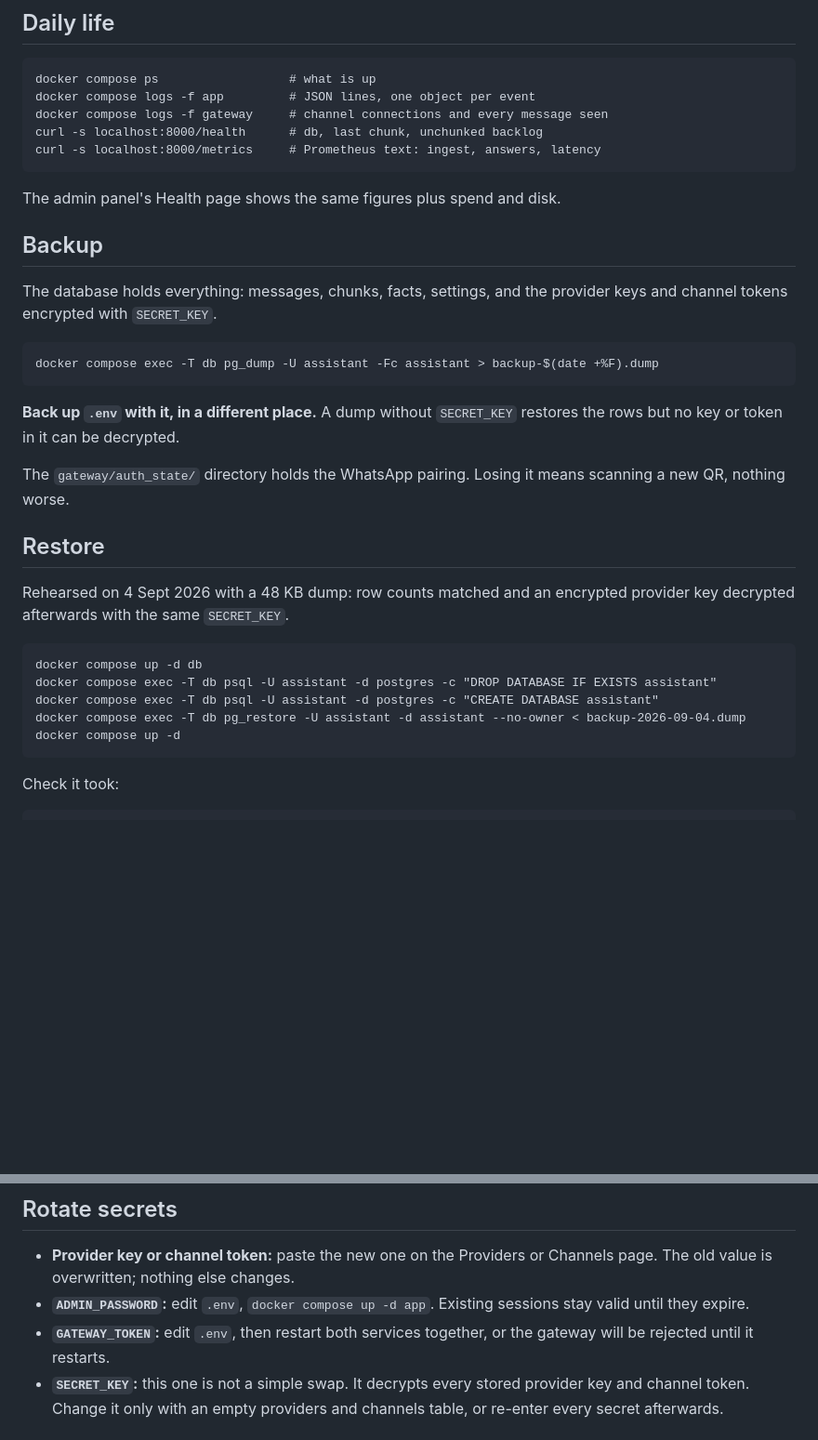
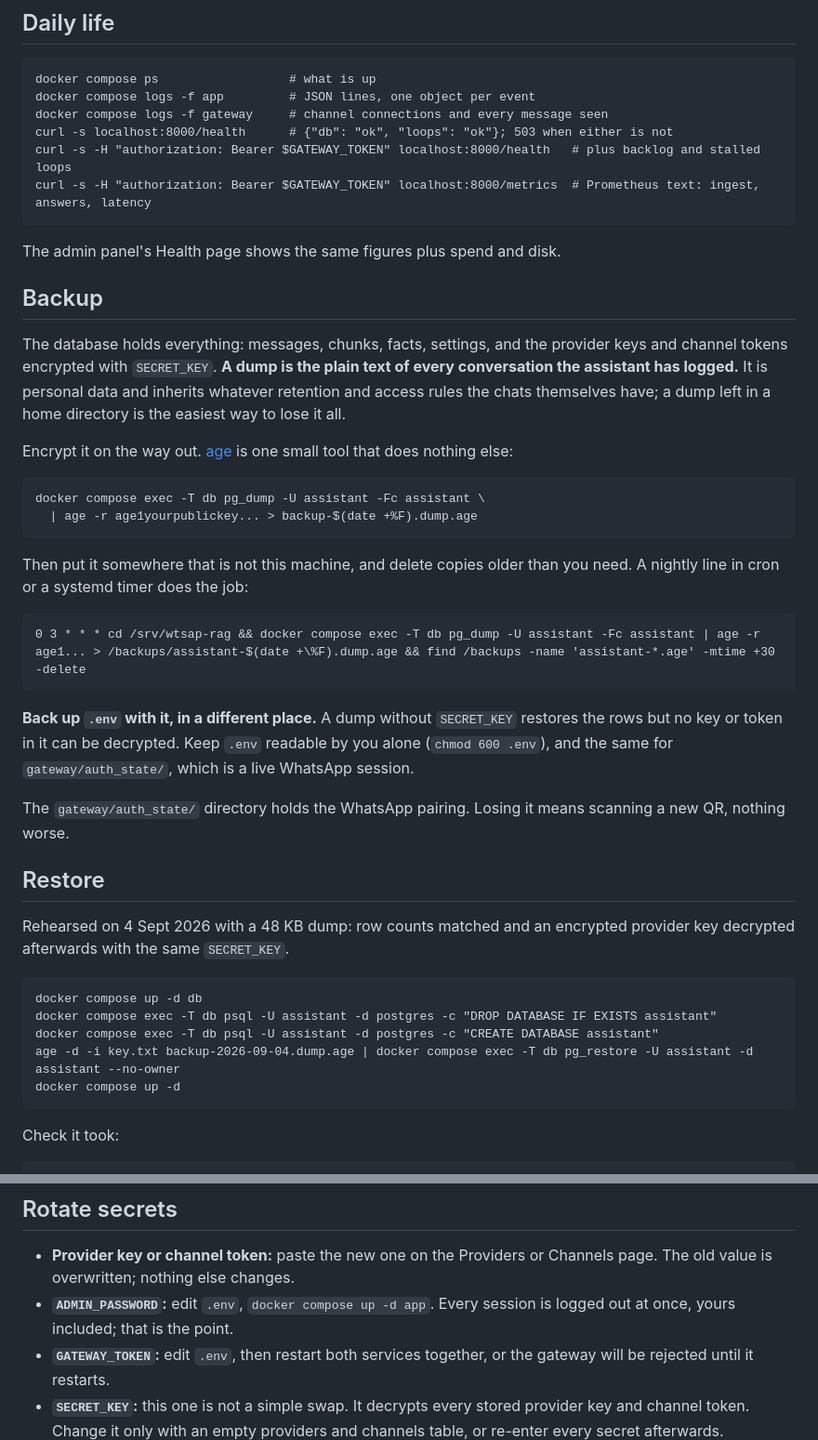
Before and after one commit to nasiriubat/wtsapp-rag, a Markdown page: docs/OPERATIONS.md, 2 parts joined by grey strips. Shown at 93% size. Drawn GitHub-style; blank space fills up the shorter version.

````diff
--- a/docs/OPERATIONS.md
+++ b/docs/OPERATIONS.md
@@ -9,8 +9,9 @@ repository root and `docker compose`.
 docker compose ps                  # what is up
 docker compose logs -f app         # JSON lines, one object per event
 docker compose logs -f gateway     # channel connections and every message seen
-curl -s localhost:8000/health      # db, last chunk, unchunked backlog
-curl -s localhost:8000/metrics     # Prometheus text: ingest, answers, latency
+curl -s localhost:8000/health      # {"db": "ok", "loops": "ok"}; 503 when either is not
+curl -s -H "authorization: Bearer $GATEWAY_TOKEN" localhost:8000/health   # plus backlog and stalled loops
+curl -s -H "authorization: Bearer $GATEWAY_TOKEN" localhost:8000/metrics  # Prometheus text: ingest, answers, latency
 ```
 
 The admin panel's Health page shows the same figures plus spend and disk.
@@ -18,14 +19,30 @@ The admin panel's Health page shows the same figures plus spend and disk.
 ## Backup
 
 The database holds everything: messages, chunks, facts, settings, and the
-provider keys and channel tokens encrypted with `SECRET_KEY`.
+provider keys and channel tokens encrypted with `SECRET_KEY`. **A dump is the
+plain text of every conversation the assistant has logged.** It is personal
+data and inherits whatever retention and access rules the chats themselves
+have; a dump left in a home directory is the easiest way to lose it all.
+
+Encrypt it on the way out. [age](https://age-encryption.org) is one small
+tool that does nothing else:
 
 ```
-docker compose exec -T db pg_dump -U assistant -Fc assistant > backup-$(date +%F).dump
+docker compose exec -T db pg_dump -U assistant -Fc assistant \
+  | age -r age1yourpublickey... > backup-$(date +%F).dump.age
+```
+
+Then put it somewhere that is not this machine, and delete copies older than
+you need. A nightly line in cron or a systemd timer does the job:
+
+```
+0 3 * * * cd /srv/wtsap-rag && docker compose exec -T db pg_dump -U assistant -Fc assistant | age -r age1... > /backups/assistant-$(date +\%F).dump.age && find /backups -name 'assistant-*.age' -mtime +30 -delete
 ```
 
 **Back up `.env` with it, in a different place.** A dump without `SECRET_KEY`
-restores the rows but no key or token in it can be decrypted.
+restores the rows but no key or token in it can be decrypted. Keep `.env`
+readable by you alone (`chmod 600 .env`), and the same for
+`gateway/auth_state/`, which is a live WhatsApp session.
 
 The `gateway/auth_state/` directory holds the WhatsApp pairing. Losing it
 means scanning a new QR, nothing worse.
@@ -39,7 +56,7 @@ encrypted provider key decrypted afterwards with the same `SECRET_KEY`.
 docker compose up -d db
 docker compose exec -T db psql -U assistant -d postgres -c "DROP DATABASE IF EXISTS assistant"
 docker compose exec -T db psql -U assistant -d postgres -c "CREATE DATABASE assistant"
-docker compose exec -T db pg_restore -U assistant -d assistant --no-owner < backup-2026-09-04.dump
+age -d -i key.txt backup-2026-09-04.dump.age | docker compose exec -T db pg_restore -U assistant -d assistant --no-owner
 docker compose up -d
 ```
 
@@ -66,8 +83,8 @@ dump to go back.
 
 - **Provider key or channel token:** paste the new one on the Providers or
   Channels page. The old value is overwritten; nothing else changes.
-- **`ADMIN_PASSWORD`:** edit `.env`, `docker compose up -d app`. Existing
-  sessions stay valid until they expire.
+- **`ADMIN_PASSWORD`:** edit `.env`, `docker compose up -d app`. Every
+  session is logged out at once, yours included; that is the point.
 - **`GATEWAY_TOKEN`:** edit `.env`, then restart both services together, or
   the gateway will be rejected until it restarts.
 - **`SECRET_KEY`:** this one is not a simple swap. It decrypts every stored
````
Also changed, not shown: SECURITY.md (+29 -9 lines), docs/SETUP.md (+17 -1 lines).
